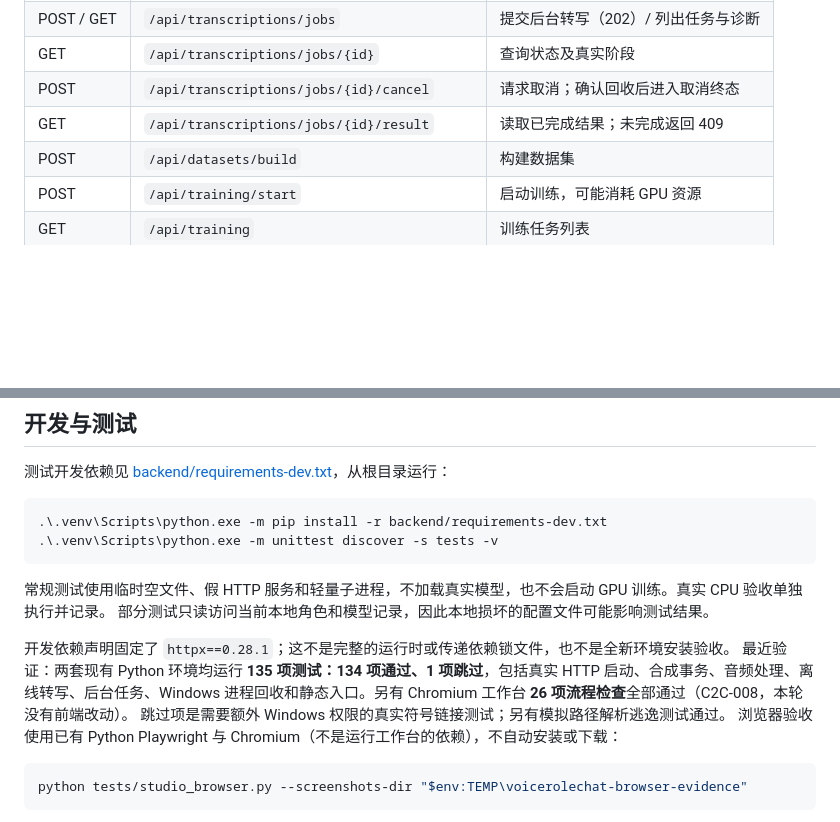
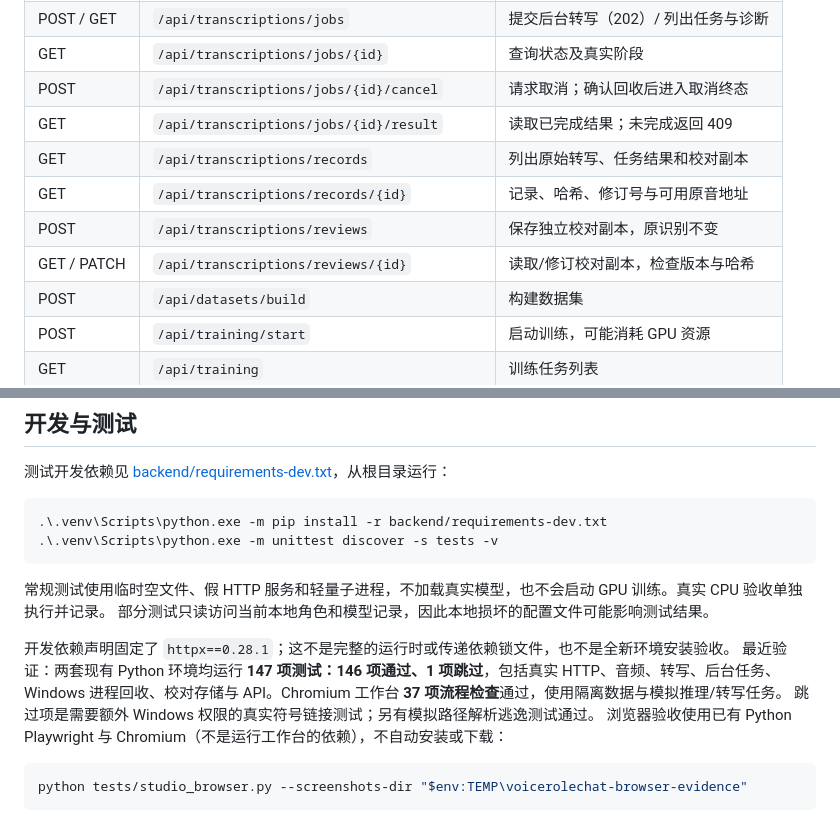
Before and after one commit to zhengzhenghao007/VoiceRoleChat-Studio, a Markdown page: README.md, 2 parts joined by grey strips. GitHub-like rendering; blank space fills up the shorter version.

```diff
--- a/README.md
+++ b/README.md
@@ -263,6 +263,10 @@ models/<job_id>/manifest.json      # 导出记录与对应权重
 | GET | `/api/transcriptions/jobs/{id}` | 查询状态及真实阶段 |
 | POST | `/api/transcriptions/jobs/{id}/cancel` | 请求取消；确认回收后进入取消终态 |
 | GET | `/api/transcriptions/jobs/{id}/result` | 读取已完成结果；未完成返回 409 |
+| GET | `/api/transcriptions/records` | 列出原始转写、任务结果和校对副本 |
+| GET | `/api/transcriptions/records/{id}` | 记录、哈希、修订号与可用原音地址 |
+| POST | `/api/transcriptions/reviews` | 保存独立校对副本，原识别不变 |
+| GET / PATCH | `/api/transcriptions/reviews/{id}` | 读取/修订校对副本，检查版本与哈希 |
 | POST | `/api/datasets/build` | 构建数据集 |
 | POST | `/api/training/start` | 启动训练，可能消耗 GPU 资源 |
 | GET | `/api/training` | 训练任务列表 |
@@ -291,7 +295,7 @@ models/<job_id>/manifest.json      # 导出记录与对应权重
 部分测试只读访问当前本地角色和模型记录，因此本地损坏的配置文件可能影响测试结果。
 
 开发依赖声明固定了 `httpx==0.28.1`；这不是完整的运行时或传递依赖锁文件，也不是全新环境安装验收。
-最近验证：两套现有 Python 环境均运行 **135 项测试：134 项通过、1 项跳过**，包括真实 HTTP 启动、合成事务、音频处理、离线转写、后台任务、Windows 进程回收和静态入口。另有 Chromium 工作台 **26 项流程检查**全部通过（C2C-008，本轮没有前端改动）。
+最近验证：两套现有 Python 环境均运行 **147 项测试：146 项通过、1 项跳过**，包括真实 HTTP、音频、转写、后台任务、Windows 进程回收、校对存储与 API。Chromium 工作台 **37 项流程检查**通过，使用隔离数据与模拟推理/转写任务。
 跳过项是需要额外 Windows 权限的真实符号链接测试；另有模拟路径解析逃逸测试通过。
 浏览器验收使用已有 Python Playwright 与 Chromium（不是运行工作台的依赖），不自动安装或下载：
 
```
Also changed, not shown: other parts of README.md (+13 -3 lines), docs/C2C-009C-results.md (added, +92 -0 lines), docs/PROJECT-ROADMAP.md (+1 -1 lines), docs/images/studio-transcript-desktop.png (added), 15 other files.
